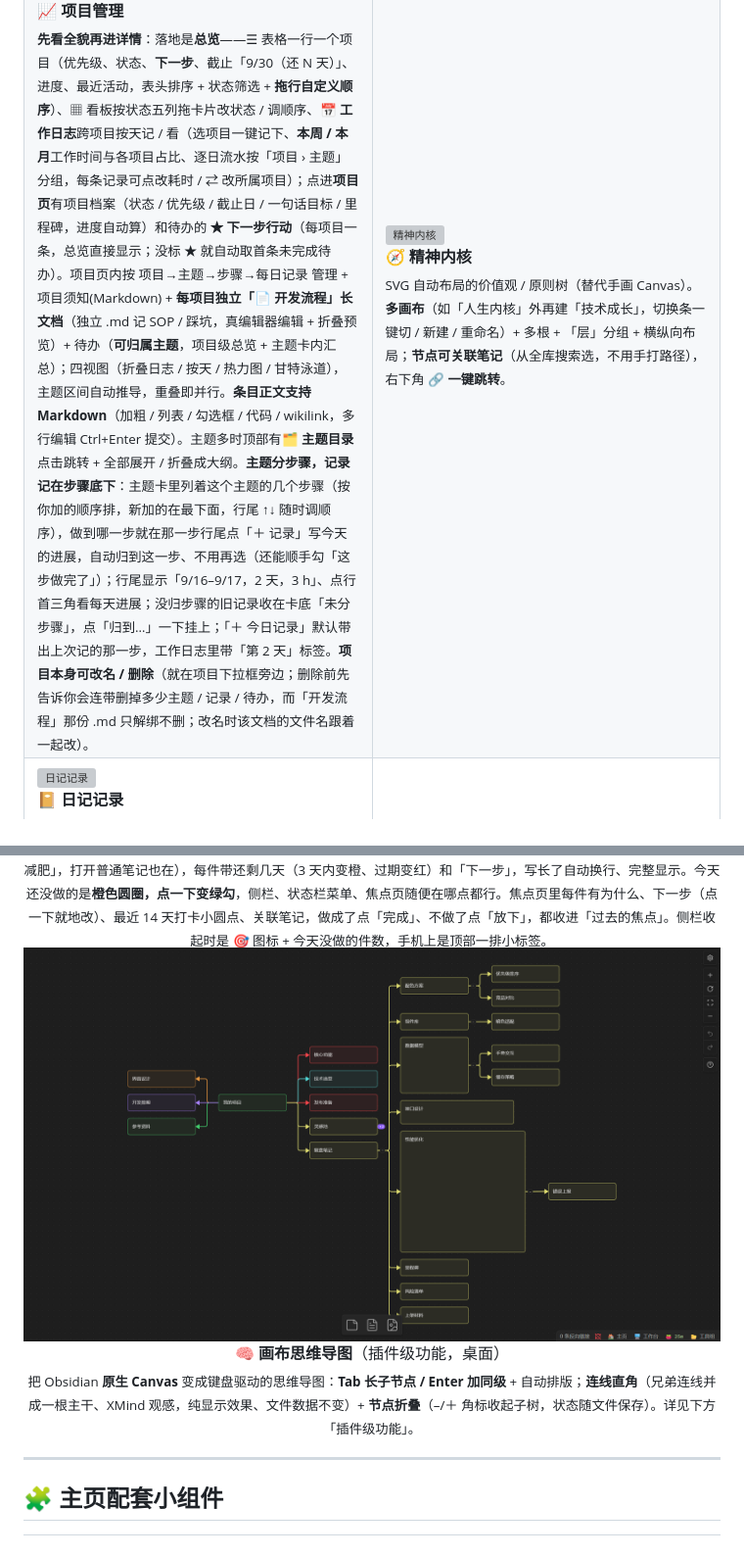
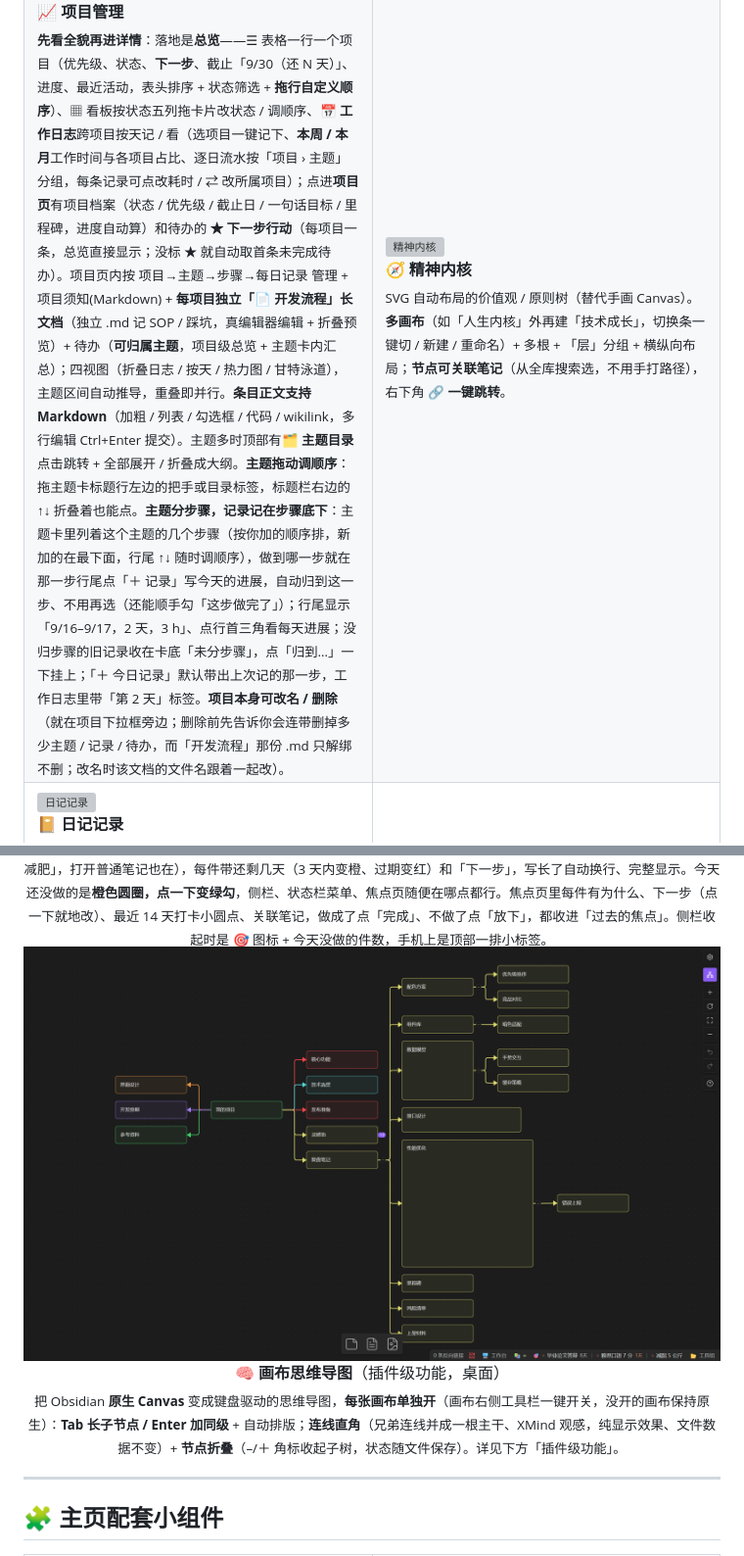
Before and after one commit to XueTianyu24/obsidian-homepage-modules, a Markdown page: README.md, 2 parts joined by grey strips. Shown at 98% size. GitHub-like rendering; pictures changed too: docs/img/canvas-mindmap.png; grey boxes are pictures that could not be loaded.

Commit message:
v1.122.0：画布思维导图按画布开关，项目管理主题拖动调序
Co-Authored-By: Claude Opus 5.5 <noreply@anthropic.com>

```diff
--- a/README.md
+++ b/README.md
@@ -67,7 +67,7 @@
 <td width="50%" valign="top">
   <img src="docs/img/module-project-log.png" width="410" alt="项目管理"><br>
   <b>📈 项目管理</b><br>
-  <sub><b>先看全貌再进详情</b>：落地是<b>总览</b>——☰ 表格一行一个项目（优先级、状态、<b>下一步</b>、截止「9/30（还 N 天）」、进度、最近活动，表头排序 + 状态筛选 + <b>拖行自定义顺序</b>）、▦ 看板按状态五列拖卡片改状态 / 调顺序、📅 <b>工作日志</b>跨项目按天记 / 看（选项目一键记下、<b>本周 / 本月</b>工作时间与各项目占比、逐日流水按「项目 › 主题」分组，每条记录可点改耗时 / ⇄ 改所属项目）；点进<b>项目页</b>有项目档案（状态 / 优先级 / 截止日 / 一句话目标 / 里程碑，进度自动算）和待办的 <b>★ 下一步行动</b>（每项目一条，总览直接显示；没标 ★ 就自动取首条未完成待办）。项目页内按 项目→主题→步骤→每日记录 管理 + 项目须知(Markdown) + <b>每项目独立「📄 开发流程」长文档</b>（独立 .md 记 SOP / 踩坑，真编辑器编辑 + 折叠预览）+ 待办（<b>可归属主题</b>，项目级总览 + 主题卡内汇总）；四视图（折叠日志 / 按天 / 热力图 / 甘特泳道），主题区间自动推导，重叠即并行。<b>条目正文支持 Markdown</b>（加粗 / 列表 / 勾选框 / 代码 / wikilink，多行编辑 Ctrl+Enter 提交）。主题多时顶部有<b>🗂 主题目录</b>点击跳转 + 全部展开 / 折叠成大纲。<b>主题分步骤，记录记在步骤底下</b>：主题卡里列着这个主题的几个步骤（按你加的顺序排，新加的在最下面，行尾 ↑↓ 随时调顺序），做到哪一步就在那一步行尾点「＋ 记录」写今天的进展，自动归到这一步、不用再选（还能顺手勾「这步做完了」）；行尾显示「9/16–9/17，2 天，3 h」、点行首三角看每天进展；没归步骤的旧记录收在卡底「未分步骤」，点「归到…」一下挂上；「＋ 今日记录」默认带出上次记的那一步，工作日志里带「第 2 天」标签。<b>项目本身可改名 / 删除</b>（就在项目下拉框旁边；删除前先告诉你会连带删掉多少主题 / 记录 / 待办，而「开发流程」那份 .md 只解绑不删；改名时该文档的文件名跟着一起改）。</sub>
+  <sub><b>先看全貌再进详情</b>：落地是<b>总览</b>——☰ 表格一行一个项目（优先级、状态、<b>下一步</b>、截止「9/30（还 N 天）」、进度、最近活动，表头排序 + 状态筛选 + <b>拖行自定义顺序</b>）、▦ 看板按状态五列拖卡片改状态 / 调顺序、📅 <b>工作日志</b>跨项目按天记 / 看（选项目一键记下、<b>本周 / 本月</b>工作时间与各项目占比、逐日流水按「项目 › 主题」分组，每条记录可点改耗时 / ⇄ 改所属项目）；点进<b>项目页</b>有项目档案（状态 / 优先级 / 截止日 / 一句话目标 / 里程碑，进度自动算）和待办的 <b>★ 下一步行动</b>（每项目一条，总览直接显示；没标 ★ 就自动取首条未完成待办）。项目页内按 项目→主题→步骤→每日记录 管理 + 项目须知(Markdown) + <b>每项目独立「📄 开发流程」长文档</b>（独立 .md 记 SOP / 踩坑，真编辑器编辑 + 折叠预览）+ 待办（<b>可归属主题</b>，项目级总览 + 主题卡内汇总）；四视图（折叠日志 / 按天 / 热力图 / 甘特泳道），主题区间自动推导，重叠即并行。<b>条目正文支持 Markdown</b>（加粗 / 列表 / 勾选框 / 代码 / wikilink，多行编辑 Ctrl+Enter 提交）。主题多时顶部有<b>🗂 主题目录</b>点击跳转 + 全部展开 / 折叠成大纲。<b>主题拖动调顺序</b>：拖主题卡标题行左边的把手或目录标签，标题栏右边的 ↑↓ 折叠着也能点。<b>主题分步骤，记录记在步骤底下</b>：主题卡里列着这个主题的几个步骤（按你加的顺序排，新加的在最下面，行尾 ↑↓ 随时调顺序），做到哪一步就在那一步行尾点「＋ 记录」写今天的进展，自动归到这一步、不用再选（还能顺手勾「这步做完了」）；行尾显示「9/16–9/17，2 天，3 h」、点行首三角看每天进展；没归步骤的旧记录收在卡底「未分步骤」，点「归到…」一下挂上；「＋ 今日记录」默认带出上次记的那一步，工作日志里带「第 2 天」标签。<b>项目本身可改名 / 删除</b>（就在项目下拉框旁边；删除前先告诉你会连带删掉多少主题 / 记录 / 待办，而「开发流程」那份 .md 只解绑不删；改名时该文档的文件名跟着一起改）。</sub>
 </td>
 <td width="50%" valign="top">
   <img src="docs/img/module-psyche.png" width="410" alt="精神内核"><br>
@@ -212,7 +212,7 @@
 
 <div align="center">
   <img src="docs/img/canvas-mindmap.png" width="760" alt="画布思维导图"><br>
-  <b>🧠 画布思维导图</b>（插件级功能，桌面）<br><sub>把 Obsidian <b>原生 Canvas</b> 变成键盘驱动的思维导图：<b>Tab 长子节点 / Enter 加同级</b> + 自动排版；<b>连线直角</b>（兄弟连线并成一根主干、XMind 观感，纯显示效果、文件数据不变）+ <b>节点折叠</b>（–/＋ 角标收起子树，状态随文件保存）。详见下方「插件级功能」。</sub>
+  <b>🧠 画布思维导图</b>（插件级功能，桌面）<br><sub>把 Obsidian <b>原生 Canvas</b> 变成键盘驱动的思维导图，<b>每张画布单独开</b>（画布右侧工具栏一键开关，没开的画布保持原生）：<b>Tab 长子节点 / Enter 加同级</b> + 自动排版；<b>连线直角</b>（兄弟连线并成一根主干、XMind 观感，纯显示效果、文件数据不变）+ <b>节点折叠</b>（–/＋ 角标收起子树，状态随文件保存）。详见下方「插件级功能」。</sub>
 </div>
 
 ---
```
Also changed, not shown: other parts of README.md (+1 -1 lines), 4 other files.
